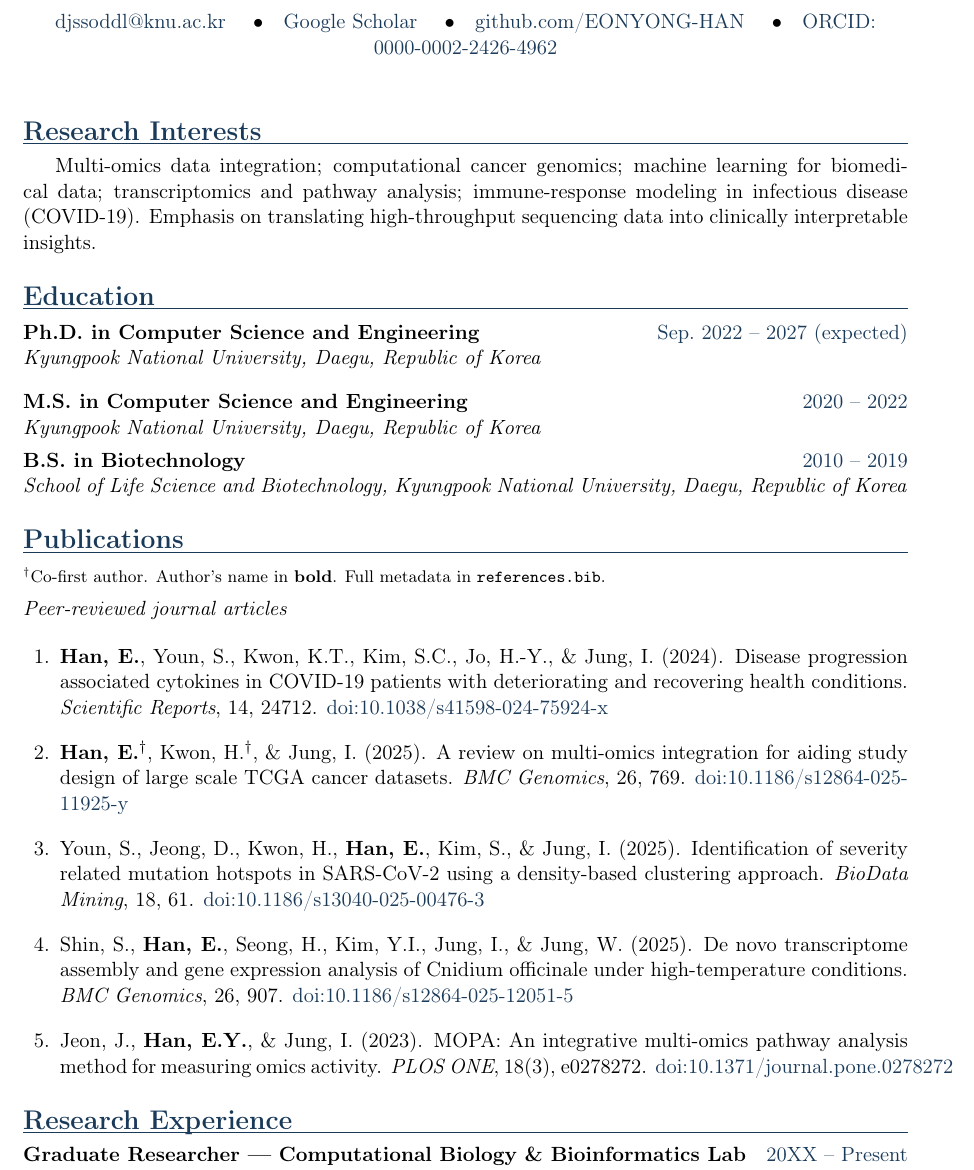
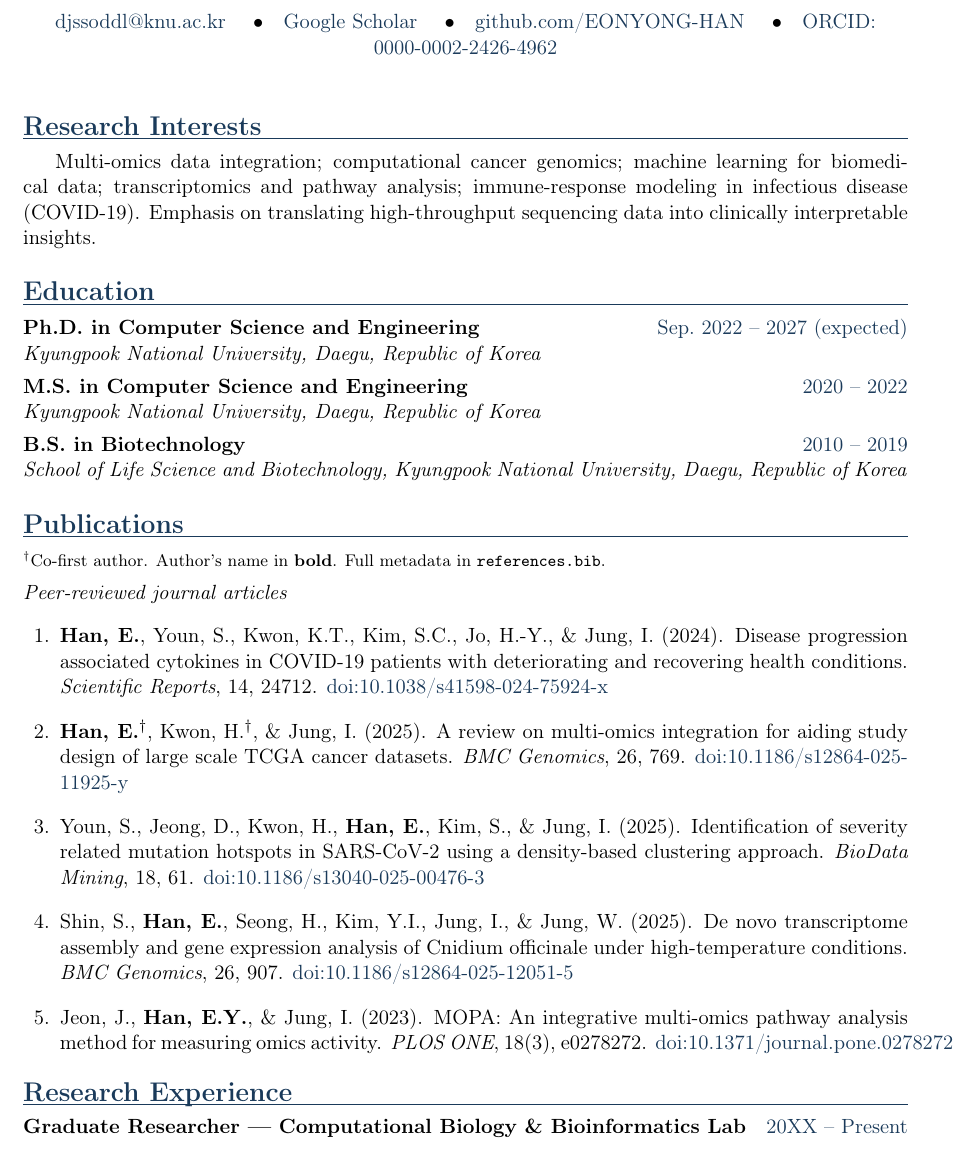
Before and after one commit to EONYONG-HAN/cv, a LaTeX CV (cv.tex): part of page 1 of 2, cut so that both start at the same text. Compiled offline with pdfLaTeX.

Commit message:
Update CV

```diff
--- a/cv.tex
+++ b/cv.tex
@@ -66,10 +66,10 @@ data into clinically interpretable insights.
 \section{Education}
 \entry{Ph.D.\ in Computer Science and Engineering}{Sep.\ 2022 -- 2027 (expected)}
 \subentry{Kyungpook National University, Daegu, Republic of Korea}
-\begin{itemize}
-%   \item Dissertation: \emph{[Working title -- e.g., ``Multi-omics integration methods for cancer subtyping and disease-progression modeling'']}
-%   \item Advisor: Prof.\ Inuk Jung
-\end{itemize}
+% \begin{itemize}
+% %   \item Dissertation: \emph{[Working title -- e.g., ``Multi-omics integration methods for cancer subtyping and disease-progression modeling'']}
+% %   \item Advisor: Prof.\ Inuk Jung
+% \end{itemize}
 \vspace{4pt}
 \entry{M.S.\ in Computer Science and Engineering}{2020 -- 2022}
 \subentry{Kyungpook National University, Daegu, Republic of Korea}
```
